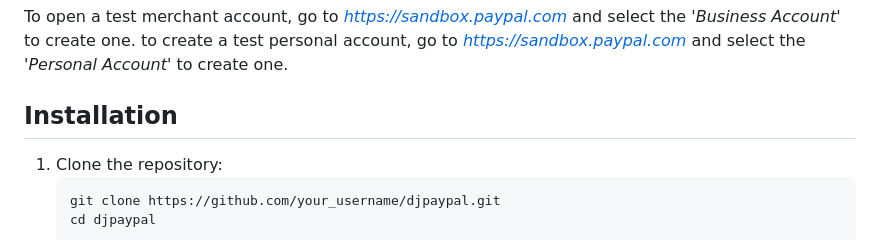
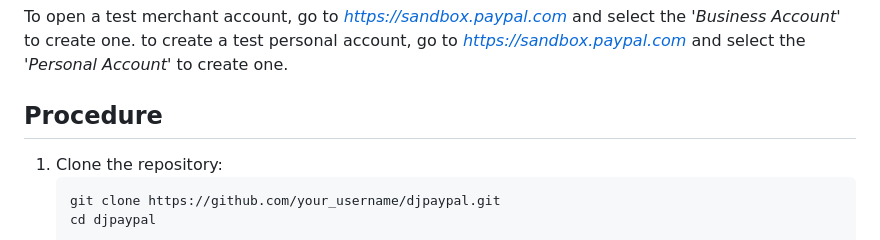
Before and after one commit to dkkinyua/djpaypal, a Markdown page: README.md, the part around the change. Rendered like a GitHub page.

````diff
--- a/README.md
+++ b/README.md
@@ -5,7 +5,7 @@ This Django application demonstrates integration with PayPal for handling paymen
 To open a test merchant account, go to *https://sandbox.paypal.com* and select the *'Business Account'* to create one.
 to create a test personal account, go to *https://sandbox.paypal.com* and select the *'Personal Account'* to create one.
 
-## Installation
+## Procedure
 
 1. Clone the repository:
    ```bash
````
